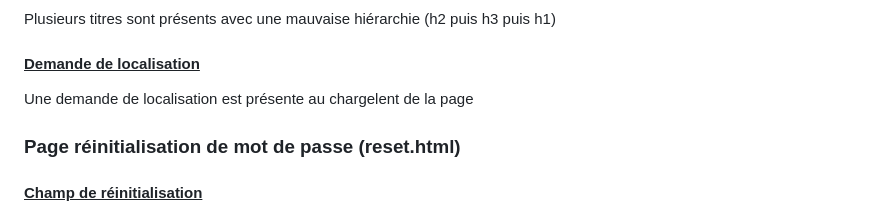
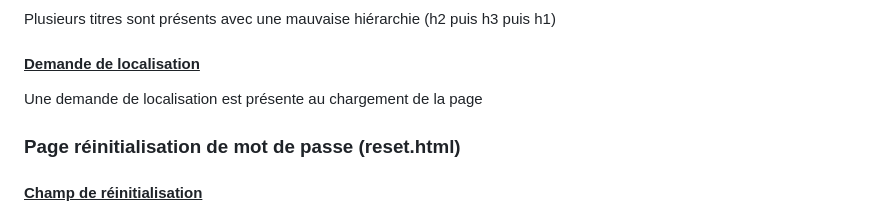
Before and after one commit to sylvain-lefevre/baduxgame, a Markdown page: README.md, the part around the change. Drawn GitHub-style.

Commit message:
doc: correction faute d'orthographe

```diff
--- a/README.md
+++ b/README.md
@@ -112,7 +112,7 @@ Un bandeau de cookies est affiché au milieu/bas de l'écran.
 Plusieurs titres sont présents avec une mauvaise hiérarchie (h2 puis h3 puis h1)
 
 #### <ins>Demande de localisation</ins>
-Une demande de localisation est présente au chargelent de la page
+Une demande de localisation est présente au chargement de la page
 
 ### Page réinitialisation de mot de passe (reset.html)
 
```
